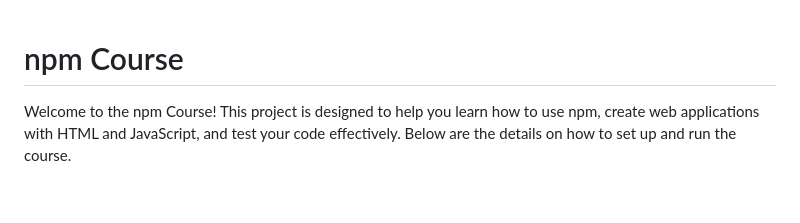
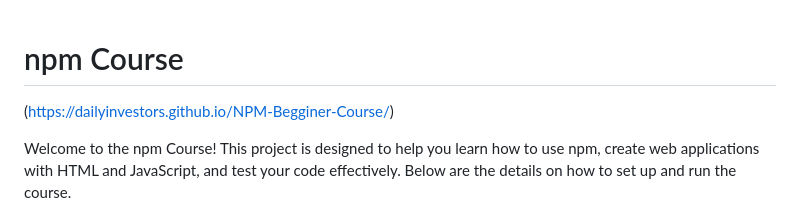
Before and after one commit to DailyInvestors/NPM-Begginer-Course, a Markdown page: README.md, the part around the change. Rendered like a GitHub page; blank space fills up the shorter version.

```diff
--- a/README.md
+++ b/README.md
@@ -1,4 +1,5 @@
 # npm Course
+(https://dailyinvestors.github.io/NPM-Begginer-Course/)
 
 Welcome to the npm Course! This project is designed to help you learn how to use npm, create web applications with HTML and JavaScript, and test your code effectively. Below are the details on how to set up and run the course.
 
```
